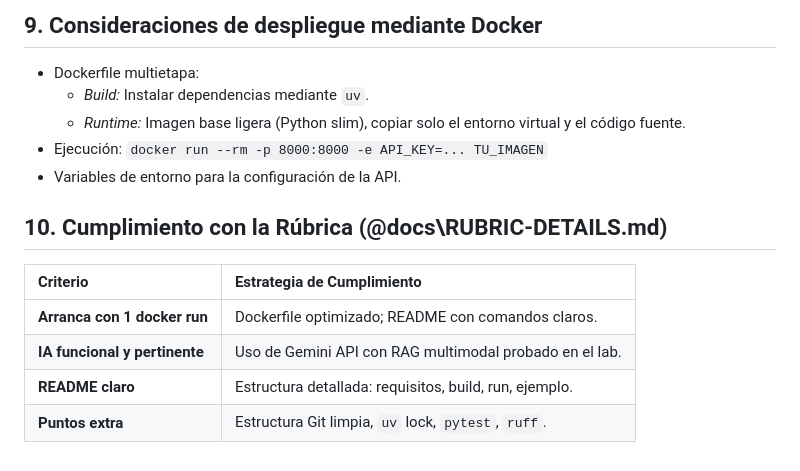
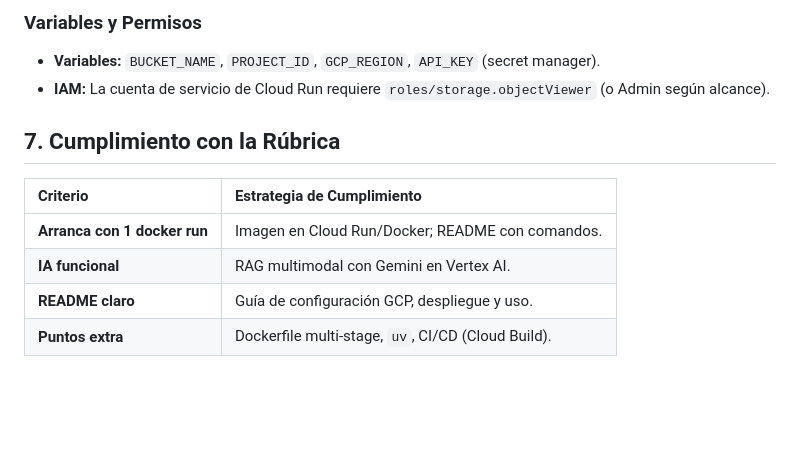
Before and after one commit to dbarretol/DocQuery-rag-application, a Markdown page: docs/INITIAL-IDEA.md, the part around one of its changes. Rendered like a GitHub page; blank space fills up the shorter version.

```diff
--- a/docs/INITIAL-IDEA.md
+++ b/docs/INITIAL-IDEA.md
@@ -48,16 +45,12 @@ La aplicación seguirá una arquitectura cliente-servidor:
 
-## 9. Consideraciones de despliegue mediante Docker
-*   Dockerfile multietapa:
-    *   *Build:* Instalar dependencias mediante `uv`.
-    *   *Runtime:* Imagen base ligera (Python slim), copiar solo el entorno virtual y el código fuente.
-*   Ejecución: `docker run --rm -p 8000:8000 -e API_KEY=... TU_IMAGEN`
-*   Variables de entorno para la configuración de la API.
+### Variables y Permisos
+*   **Variables:** `BUCKET_NAME`, `PROJECT_ID`, `GCP_REGION`, `API_KEY` (secret manager).
+*   **IAM:** La cuenta de servicio de Cloud Run requiere `roles/storage.objectViewer` (o Admin según alcance).
 
-## 10. Cumplimiento con la Rúbrica (@docs\RUBRIC-DETAILS.md)
-
+## 7. Cumplimiento con la Rúbrica
 | Criterio | Estrategia de Cumplimiento |
 | :--- | :--- |
-| **Arranca con 1 docker run** | Dockerfile optimizado; README con comandos claros. |
-| **IA funcional y pertinente** | Uso de Gemini API con RAG multimodal probado en el lab. |
-| **README claro** | Estructura detallada: requisitos, build, run, ejemplo. |
-| **Puntos extra** | Estructura Git limpia, `uv` lock, `pytest`, `ruff`. |
+| **Arranca con 1 docker run** | Imagen en Cloud Run/Docker; README con comandos. |
+| **IA funcional** | RAG multimodal con Gemini en Vertex AI. |
+| **README claro** | Guía de configuración GCP, despliegue y uso. |
+| **Puntos extra** | Dockerfile multi-stage, `uv`, CI/CD (Cloud Build). |
```
Also changed, not shown: other parts of docs/INITIAL-IDEA.md (+34 -37 lines).
